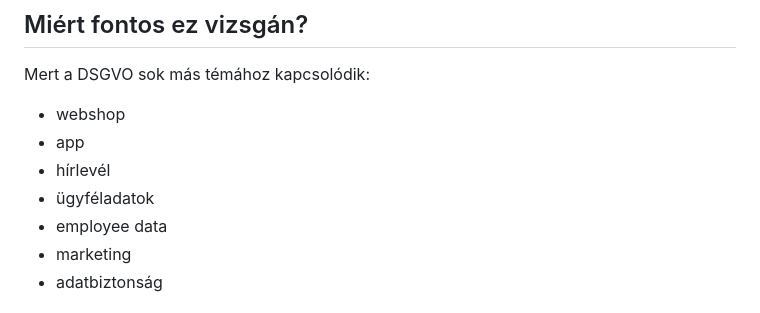
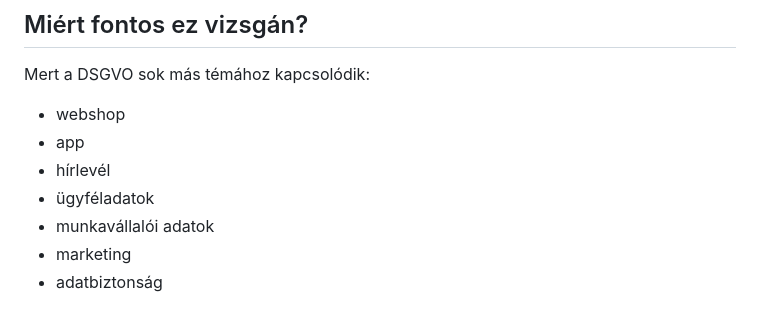
Before and after one commit to goAuD/CoderLAP, a Markdown page: 05_Gesetzliche_Bestimmungen/01_DSGVO_Grundlagen/README.md, the part around the change. Rendered like a GitHub page.

Commit message:
Review topic group 05: fix English leftover in file 01 (employee data -> munkavallaloi adatok)

```diff
--- a/05_Gesetzliche_Bestimmungen/01_DSGVO_Grundlagen/README.md
+++ b/05_Gesetzliche_Bestimmungen/01_DSGVO_Grundlagen/README.md
@@ -100,7 +100,7 @@ Mert a DSGVO sok más témához kapcsolódik:
 - app
 - hírlevél
 - ügyféladatok
-- employee data
+- munkavállalói adatok
 - marketing
 - adatbiztonság
 
```
